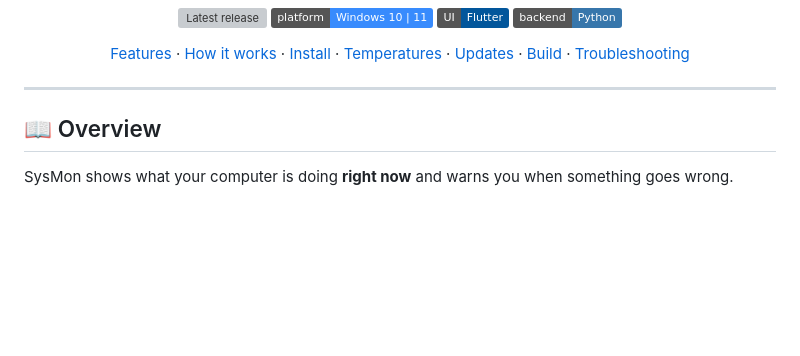
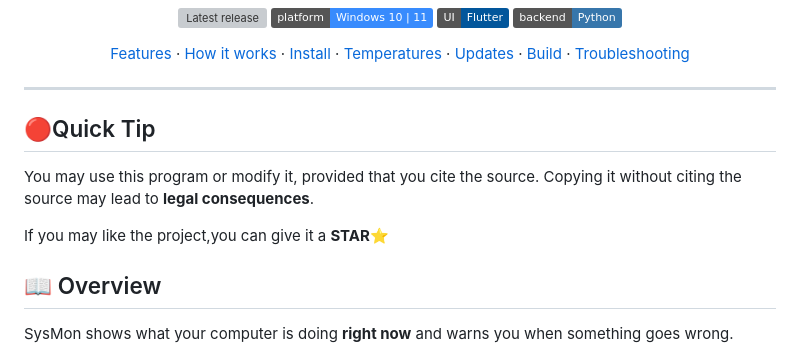
Before and after one commit to pourad/Sysmon, a Markdown page: README.md, the part around the change. GitHub-like rendering; badges without logos; blank space fills up the shorter version; grey boxes are pictures that could not be loaded.

```diff
--- a/README.md
+++ b/README.md
@@ -14,6 +14,10 @@
 </div>
 
 ---
+## 🔴Quick Tip
+You may use this program or modify it, provided that you cite the source. Copying it without citing the source may lead to **legal consequences**.
+
+If you may like the project,you can give it a **STAR**⭐️
 
 ## 📖 Overview
 
```
